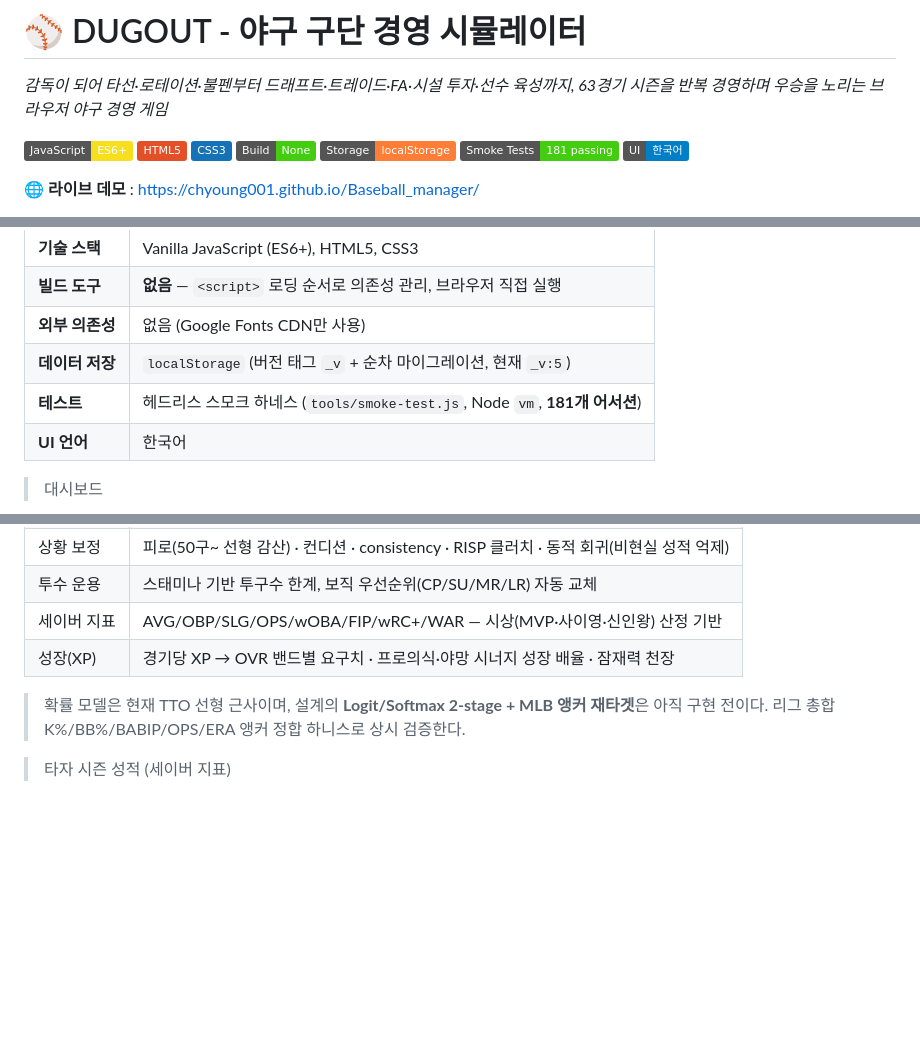
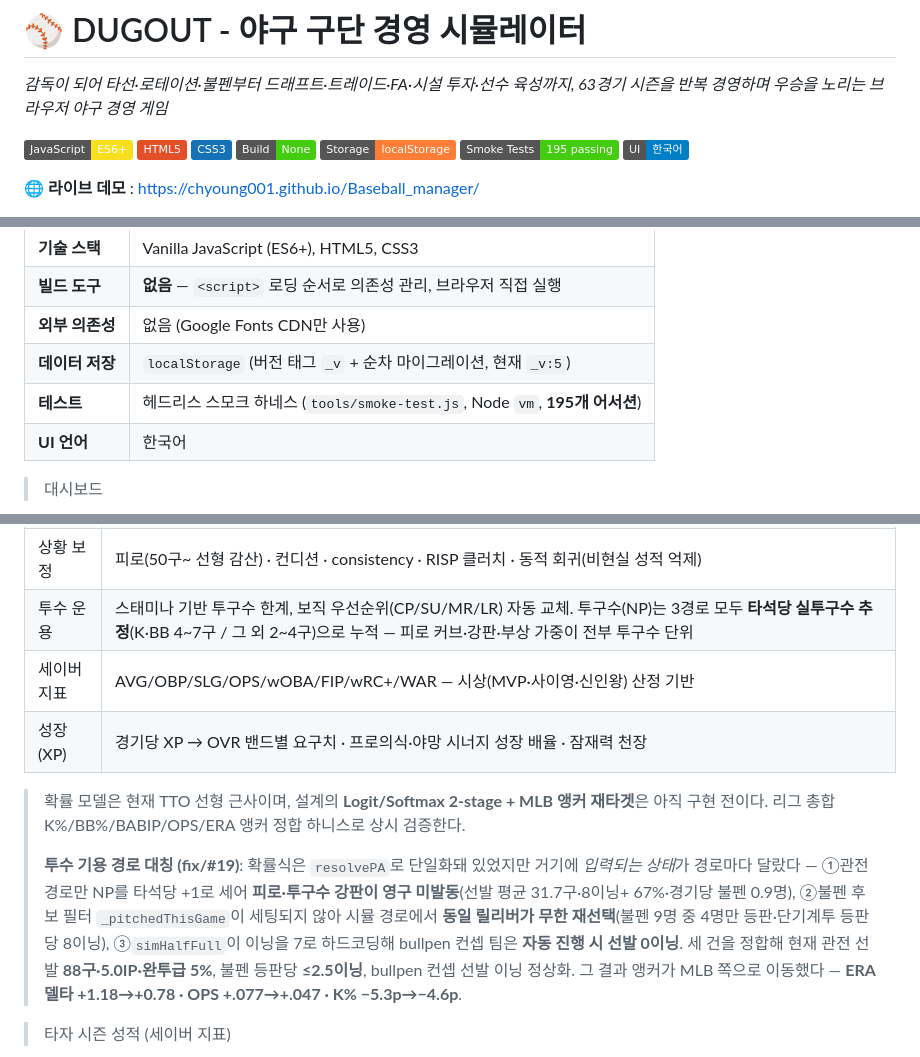
Before and after one commit to chyoung001/Baseball_manager, a Markdown page: README.md, 3 parts joined by grey strips. Rendered like a GitHub page; badges without logos; blank space fills up the shorter version.

Commit message:
docs: README 투수 기용 경로 대칭 + 스모크 커버리지 195 정합
- 경기 시뮬레이션 엔진: 투수 운용 행에 NP 실투구수 단위 명시,
  경로 대칭 3건(NP 단위·불펜 로테이션·이닝 중 교체 전파)과
  그로 인한 앵커 이동(ERA +1.18→+0.78 등) 노트 추가
- 어서션 수 181 → 195 (배지·개요 표·커버리지·구조도)

```diff
--- a/README.md
+++ b/README.md
@@ -7,7 +7,7 @@ _감독이 되어 타선·로테이션·불펜부터 드래프트·트레이드
 ![CSS3](https://img.shields.io/badge/CSS3-1572B6?logo=css3&logoColor=white)
 ![Build](https://img.shields.io/badge/Build-None-success)
 ![Storage](https://img.shields.io/badge/Storage-localStorage-orange)
-![Tests](https://img.shields.io/badge/Smoke_Tests-181_passing-brightgreen)
+![Tests](https://img.shields.io/badge/Smoke_Tests-195_passing-brightgreen)
 ![UI](https://img.shields.io/badge/UI-한국어-blue)
 
 🌐 **라이브 데모** : https://chyoung001.github.io/Baseball_manager/
@@ -43,7 +43,7 @@ _감독이 되어 타선·로테이션·불펜부터 드래프트·트레이드
 | **빌드 도구** | **없음** — `<script>` 로딩 순서로 의존성 관리, 브라우저 직접 실행 |
 | **외부 의존성** | 없음 (Google Fonts CDN만 사용) |
 | **데이터 저장** | `localStorage` (버전 태그 `_v` + 순차 마이그레이션, 현재 `_v:5`) |
-| **테스트** | 헤드리스 스모크 하네스 (`tools/smoke-test.js`, Node `vm`, **181개 어서션**) |
+| **테스트** | 헤드리스 스모크 하네스 (`tools/smoke-test.js`, Node `vm`, **195개 어서션**) |
 | **UI 언어** | 한국어 |
 
 > 대시보드
@@ -147,11 +147,13 @@ resolvePA ──▶ ① TTO 확률   pHR / pK / pBB   (파크팩터 park.hr 곱
 | 앵커 상수 | HR 2.5% / K 18% / BB 9% / BABIP 0.315 (MLB 근사) |
 | 파크팩터 | 8구장 차등 `{hr, hit}` — 확률 변환 후 곱셈 (HR·BABIP에 적용) |
 | 상황 보정 | 피로(50구~ 선형 감산) · 컨디션 · consistency · RISP 클러치 · 동적 회귀(비현실 성적 억제) |
-| 투수 운용 | 스태미나 기반 투구수 한계, 보직 우선순위(CP/SU/MR/LR) 자동 교체 |
+| 투수 운용 | 스태미나 기반 투구수 한계, 보직 우선순위(CP/SU/MR/LR) 자동 교체. 투구수(NP)는 3경로 모두 **타석당 실투구수 추정**(K·BB 4~7구 / 그 외 2~4구)으로 누적 — 피로 커브·강판·부상 가중이 전부 투구수 단위 |
 | 세이버 지표 | AVG/OBP/SLG/OPS/wOBA/FIP/wRC+/WAR — 시상(MVP·사이영·신인왕) 산정 기반 |
 | 성장(XP) | 경기당 XP → OVR 밴드별 요구치 · 프로의식·야망 시너지 성장 배율 · 잠재력 천장 |
 
 > 확률 모델은 현재 TTO 선형 근사이며, 설계의 **Logit/Softmax 2-stage + MLB 앵커 재타겟**은 아직 구현 전이다. 리그 총합 K%/BB%/BABIP/OPS/ERA 앵커 정합 하니스로 상시 검증한다.
+>
+> **투수 기용 경로 대칭 (fix/#19)**: 확률식은 `resolvePA`로 단일화돼 있었지만 거기에 *입력되는 상태*가 경로마다 달랐다 — ①관전 경로만 NP를 타석당 +1로 세어 **피로·투구수 강판이 영구 미발동**(선발 평균 31.7구·8이닝+ 67%·경기당 불펜 0.9명), ②불펜 후보 필터 `_pitchedThisGame`이 세팅되지 않아 시뮬 경로에서 **동일 릴리버가 무한 재선택**(불펜 9명 중 4명만 등판·단기계투 등판당 8이닝), ③`simHalfFull`이 이닝을 7로 하드코딩해 bullpen 컨셉 팀은 **자동 진행 시 선발 0이닝**. 세 건을 정합해 현재 관전 선발 **88구·5.0IP·완투급 5%**, 불펜 등판당 **≤2.5이닝**, bullpen 컨셉 선발 이닝 정상화. 그 결과 앵커가 MLB 쪽으로 이동했다 — **ERA 델타 +1.18→+0.78 · OPS +.077→+.047 · K% −5.3p→−4.6p**.
 
 > 타자 시즌 성적 (세이버 지표)
 <div align='center'>
```
Also changed, not shown: other parts of README.md (+2 -2 lines).
